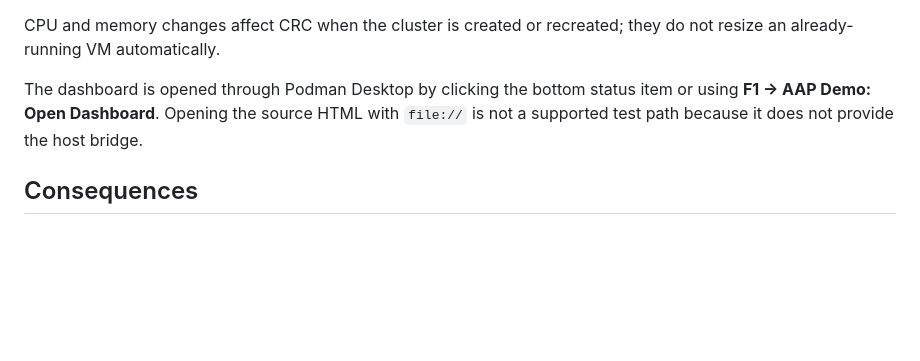
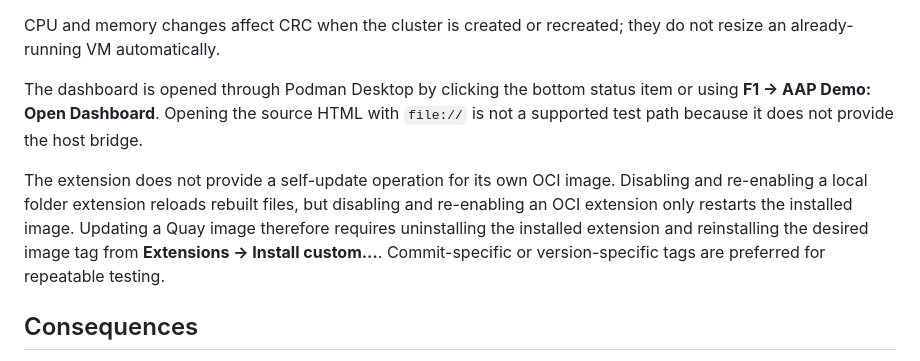
Before and after one commit to RedHatOfficial/aap-demo-podman-desktop-extension, a Markdown page: docs/adr/001-cli-installation-and-resource-settings.md, the part around the change. Drawn GitHub-style; blank space fills up the shorter version.

```diff
--- a/docs/adr/001-cli-installation-and-resource-settings.md
+++ b/docs/adr/001-cli-installation-and-resource-settings.md
@@ -54,6 +54,13 @@ item or using **F1 → AAP Demo: Open Dashboard**. Opening the source HTML with
 `file://` is not a supported test path because it does not provide the host
 bridge.
 
+The extension does not provide a self-update operation for its own OCI image.
+Disabling and re-enabling a local folder extension reloads rebuilt files, but
+disabling and re-enabling an OCI extension only restarts the installed image.
+Updating a Quay image therefore requires uninstalling the installed extension
+and reinstalling the desired image tag from **Extensions → Install custom...**.
+Commit-specific or version-specific tags are preferred for repeatable testing.
+
 ## Consequences
 
 This gives users a discoverable installation path without requiring a separate
```
Also changed, not shown: README.md (+17 -0 lines), TESTING.md (+12 -0 lines).
